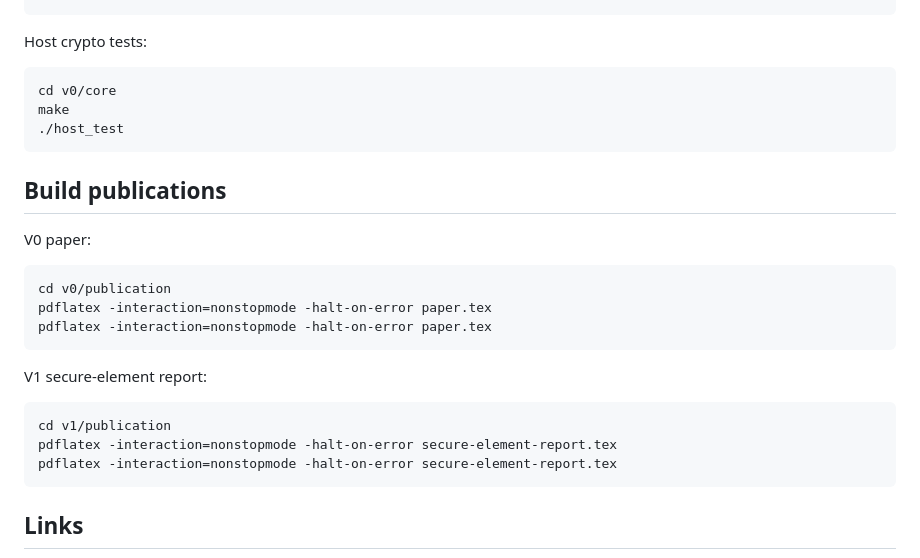
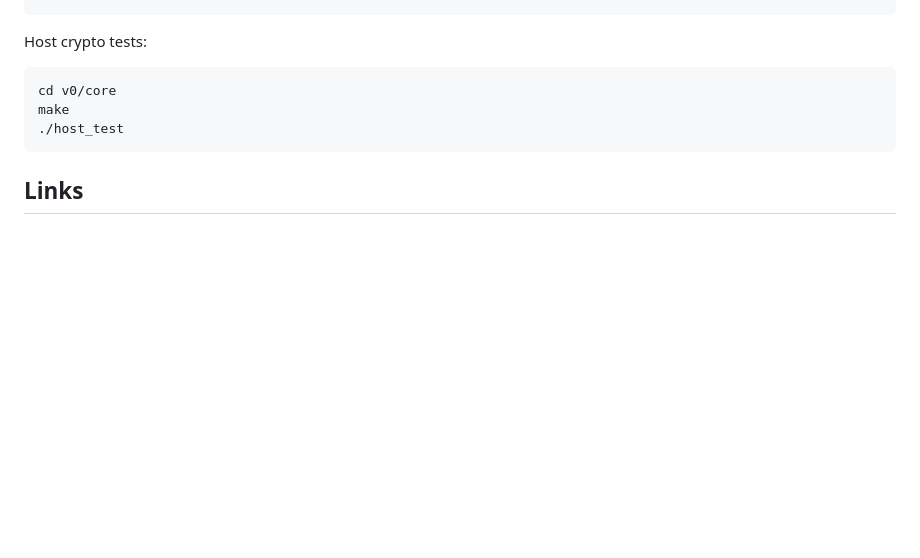
Before and after one commit to Arnav-panjla/noir-wallet, a Markdown page: README.md, the part around one of its changes. GitHub-like rendering; blank space fills up the shorter version.

````diff
--- a/README.md
+++ b/README.md
@@ -128,24 +122,6 @@ make
 ./host_test
 ```
 
-## Build publications
-
-V0 paper:
-
-```bash
-cd v0/publication
-pdflatex -interaction=nonstopmode -halt-on-error paper.tex
-pdflatex -interaction=nonstopmode -halt-on-error paper.tex
-```
-
-V1 secure-element report:
-
-```bash
-cd v1/publication
-pdflatex -interaction=nonstopmode -halt-on-error secure-element-report.tex
-pdflatex -interaction=nonstopmode -halt-on-error secure-element-report.tex
-```
-
 ## Links
 
 - [Noir Wallet](https://noirwallet.blocsoc.in)
````
Also changed, not shown: other parts of README.md (+13 -19 lines).
